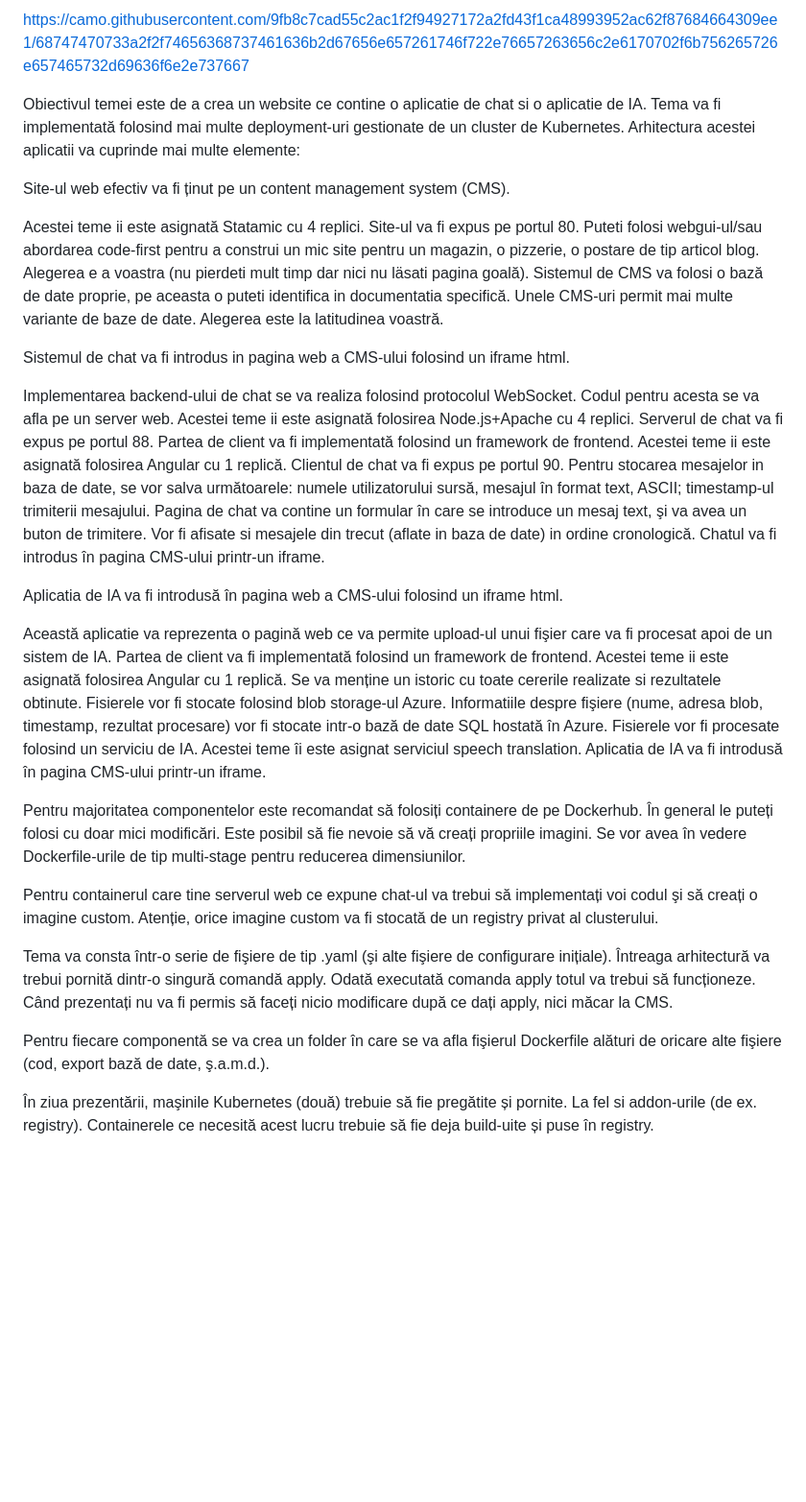
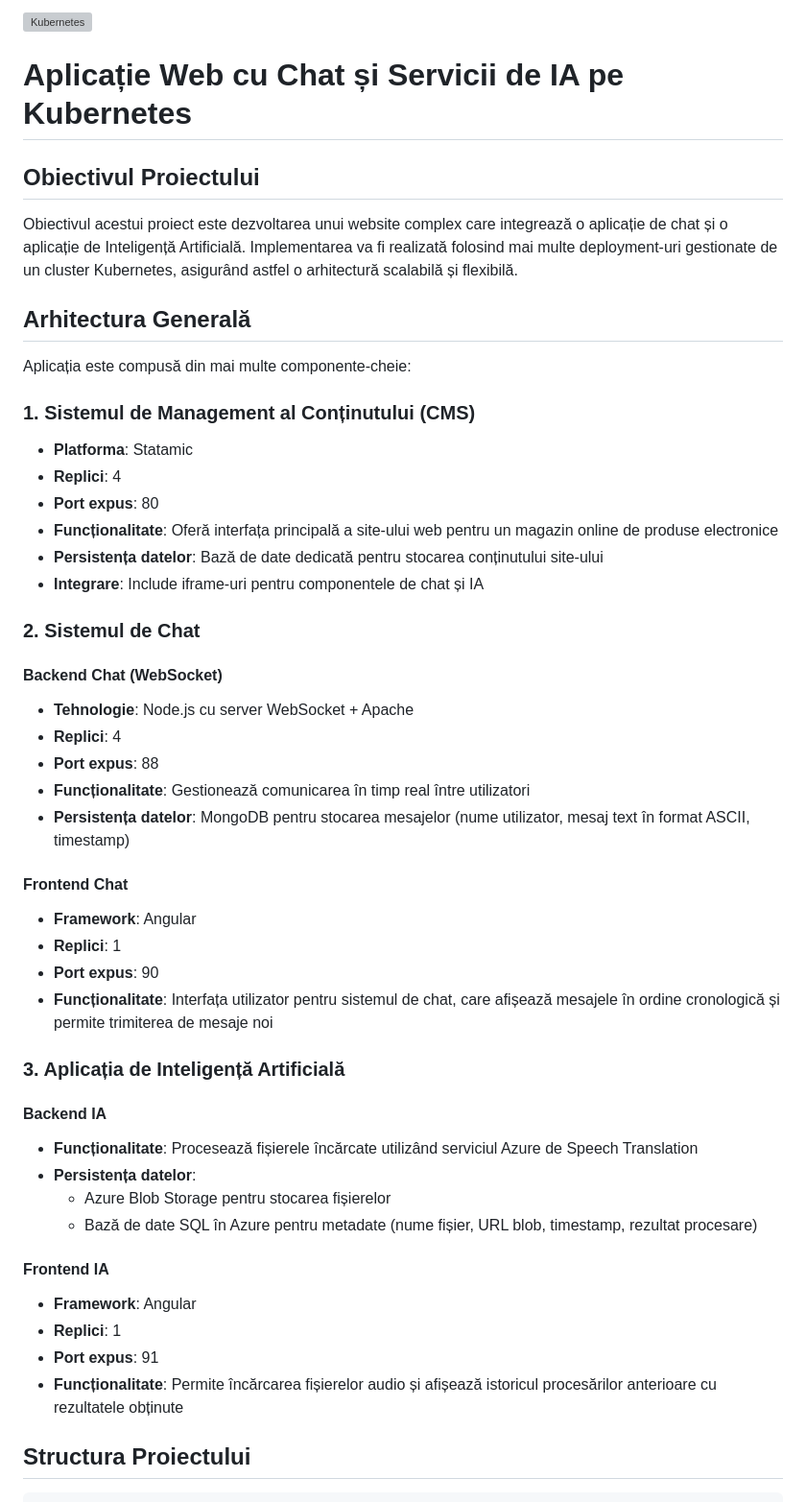
Before and after one commit to MoldoAndr/EL8S-Shop, a Markdown page: README.md, the part around the change printed below. Shown: that part at 96% size. Rendered like a GitHub page; blank space fills up the shorter version; grey boxes are pictures that could not be loaded.

```diff
--- a/README.md
+++ b/README.md
@@ -1,40 +1,52 @@
-https://camo.githubusercontent.com/9fb8c7cad55c2ac1f2f94927172a2fd43f1ca48993952ac62f87684664309ee1/68747470733a2f2f74656368737461636b2d67656e657261746f722e76657263656c2e6170702f6b756265726e657465732d69636f6e2e737667
+![Kubernetes](https://camo.githubusercontent.com/9fb8c7cad55c2ac1f2f94927172a2fd43f1ca48993952ac62f87684664309ee1/68747470733a2f2f74656368737461636b2d67656e657261746f722e76657263656c2e6170702f6b756265726e657465732d69636f6e2e737667)
 
-Obiectivul temei este de a crea un website ce contine o aplicatie de chat si o aplicatie de IA. Tema va fi implementată folosind mai multe deployment-uri gestionate de un cluster de Kubernetes. Arhitectura acestei aplicatii va cuprinde mai multe elemente:
+# Aplicație Web cu Chat și Servicii de IA pe Kubernetes
 
-   Site-ul web efectiv va fi ținut pe un content management system (CMS).
+## Obiectivul Proiectului
 
-   Acestei teme ii este asignată Statamic cu 4 replici.
-   Site-ul va fi expus pe portul 80.
-   Puteti folosi webgui-ul/sau abordarea code-first pentru a construi un mic site pentru un magazin, o pizzerie, o postare de tip articol blog. Alegerea e a voastra (nu pierdeti mult timp dar nici nu läsati pagina goală).
-   Sistemul de CMS va folosi o bază de date proprie, pe aceasta o puteti identifica in documentatia specifică. Unele CMS-uri permit mai multe variante de baze de date. Alegerea este la latitudinea voastră.
+Obiectivul acestui proiect este dezvoltarea unui website complex care integrează o aplicație de chat și o aplicație de Inteligență Artificială. Implementarea va fi realizată folosind mai multe deployment-uri gestionate de un cluster Kubernetes, asigurând astfel o arhitectură scalabilă și flexibilă.
 
-   Sistemul de chat va fi introdus in pagina web a CMS-ului folosind un iframe html.
+## Arhitectura Generală
 
-   Implementarea backend-ului de chat se va realiza folosind protocolul WebSocket. Codul pentru acesta se va afla pe un server web. Acestei teme ii este asignată folosirea Node.js+Apache cu 4 replici.
-   Serverul de chat va fi expus pe portul 88.
-   Partea de client va fi implementată folosind un framework de frontend. Acestei teme ii este asignată folosirea Angular cu 1 replică.
-   Clientul de chat va fi expus pe portul 90.
-   Pentru stocarea mesajelor in baza de date, se vor salva următoarele: numele utilizatorului sursă, mesajul în format text, ASCII; timestamp-ul trimiterii mesajului.
-   Pagina de chat va contine un formular în care se introduce un mesaj text, şi va avea un buton de trimitere. Vor fi afisate si mesajele din trecut (aflate in baza de date) in ordine cronologică.
-   Chatul va fi introdus în pagina CMS-ului printr-un iframe.
+Aplicația este compusă din mai multe componente-cheie:
 
-   Aplicatia de IA va fi introdusă în pagina web a CMS-ului folosind un iframe html.
+### 1. Sistemul de Management al Conținutului (CMS)
 
-   Această aplicatie va reprezenta o pagină web ce va permite upload-ul unui fişier care va fi procesat apoi de un sistem de IA.
-   Partea de client va fi implementată folosind un framework de frontend. Acestei teme ii este asignată folosirea Angular cu 1 replică.
-   Se va menține un istoric cu toate cererile realizate si rezultatele obtinute.
-   Fisierele vor fi stocate folosind blob storage-ul Azure.
-   Informatiile despre fişiere (nume, adresa blob, timestamp, rezultat procesare) vor fi stocate intr-o bază de date SQL hostată în Azure.
-   Fisierele vor fi procesate folosind un serviciu de IA. Acestei teme îi este asignat serviciul speech translation.
-   Aplicatia de IA va fi introdusă în pagina CMS-ului printr-un iframe.
+- **Platforma**: Statamic
+- **Replici**: 4
+- **Port expus**: 80
+- **Funcționalitate**: Oferă interfața principală a site-ului web pentru un magazin online de produse electronice
+- **Persistența datelor**: Bază de date dedicată pentru stocarea conținutului site-ului
+- **Integrare**: Include iframe-uri pentru componentele de chat și IA
 
-   Pentru majoritatea componentelor este recomandat să folosiți containere de pe Dockerhub. În general le puteți folosi cu doar mici modificări. Este posibil să fie nevoie să vă creați propriile imagini. Se vor avea în vedere Dockerfile-urile de tip multi-stage pentru reducerea dimensiunilor.
+### 2. Sistemul de Chat
 
-   Pentru containerul care tine serverul web ce expune chat-ul va trebui să implementați voi codul şi să creați o imagine custom. Atenție, orice imagine custom va fi stocată de un registry privat al clusterului.
+#### Backend Chat (WebSocket)
+- **Tehnologie**: Node.js cu server WebSocket + Apache
+- **Replici**: 4
+- **Port expus**: 88
+- **Funcționalitate**: Gestionează comunicarea în timp real între utilizatori
+- **Persistența datelor**: MongoDB pentru stocarea mesajelor (nume utilizator, mesaj text în format ASCII, timestamp)
 
-   Tema va consta într-o serie de fişiere de tip .yaml (şi alte fişiere de configurare inițiale). Întreaga arhitectură va trebui pornită dintr-o singură comandă apply. Odată executată comanda apply totul va trebui să funcționeze. Când prezentați nu va fi permis să faceți nicio modificare după ce dați apply, nici măcar la CMS.
+#### Frontend Chat
+- **Framework**: Angular
+- **Replici**: 1
+- **Port expus**: 90
+- **Funcționalitate**: Interfața utilizator pentru sistemul de chat, care afișează mesajele în ordine cronologică și permite trimiterea de mesaje noi
 
-   Pentru fiecare componentă se va crea un folder în care se va afla fişierul Dockerfile alături de oricare alte fişiere (cod, export bază de date, ş.a.m.d.).
+### 3. Aplicația de Inteligență Artificială
 
-   În ziua prezentării, maşinile Kubernetes (două) trebuie să fie pregătite și pornite. La fel si addon-urile (de ex. registry). Containerele ce necesită acest lucru trebuie să fie deja build-uite și puse în registry.
+#### Backend IA
+- **Funcționalitate**: Procesează fișierele încărcate utilizând serviciul Azure de Speech Translation
+- **Persistența datelor**:
+  - Azure Blob Storage pentru stocarea fișierelor
+  - Bază de date SQL în Azure pentru metadate (nume fișier, URL blob, timestamp, rezultat procesare)
+
+#### Frontend IA
+- **Framework**: Angular
+- **Replici**: 1
+- **Port expus**: 91
+- **Funcționalitate**: Permite încărcarea fișierelor audio și afișează istoricul procesărilor anterioare cu rezultatele obținute
+
+## Structura Proiectului
+
```
Also changed, not shown: other parts of README.md (+95 -0 lines).
